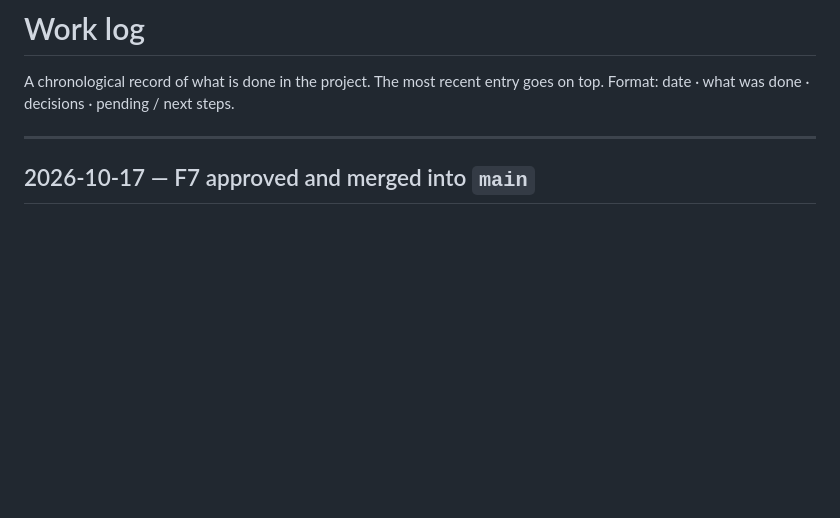
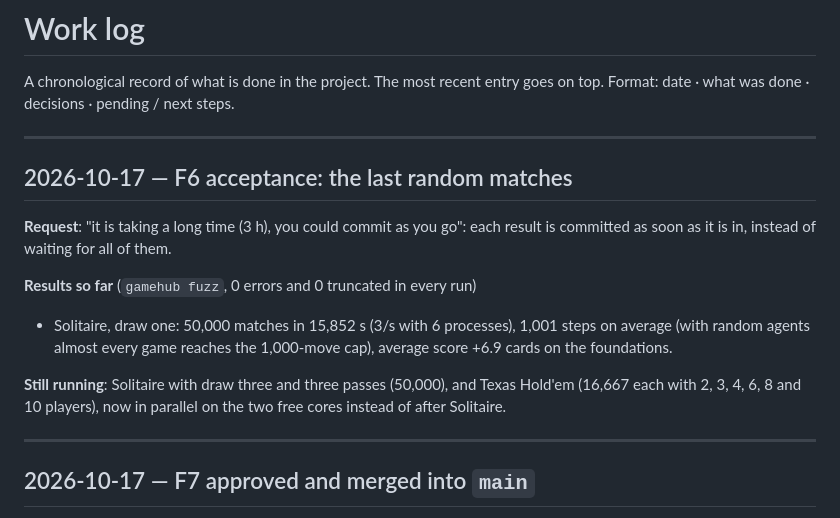
Before and after one commit to JuanMartinFajardo/GameHub, a Markdown page: log.md, the part around the change. Rendered like a GitHub page; blank space fills up the shorter version.

Commit message:
Docs: aceptación de F6, Solitario con robo de una (50 000 partidas, 0 errores)
Co-Authored-By: Claude Opus 5.5 <noreply@anthropic.com>

```diff
--- a/log.md
+++ b/log.md
@@ -2,6 +2,22 @@
 
 A chronological record of what is done in the project. The most recent entry goes on top.
 Format: date · what was done · decisions · pending / next steps.
+
+---
+
+## 2026-10-17 — F6 acceptance: the last random matches
+
+**Request**: "it is taking a long time (3 h), you could commit as you go": each result is committed
+as soon as it is in, instead of waiting for all of them.
+
+**Results so far** (`gamehub fuzz`, 0 errors and 0 truncated in every run)
+- Solitaire, draw one: 50,000 matches in 15,852 s (3/s with 6 processes), 1,001 steps on average
+  (with random agents almost every game reaches the 1,000-move cap), average score +6.9 cards on
+  the foundations.
+
+**Still running**: Solitaire with draw three and three passes (50,000), and Texas Hold'em (16,667
+each with 2, 3, 4, 6, 8 and 10 players), now in parallel on the two free cores instead of after
+Solitaire.
 
 ---
 
```
Also changed, not shown: docs/wiki/roadmap.md (+4 -3 lines).
